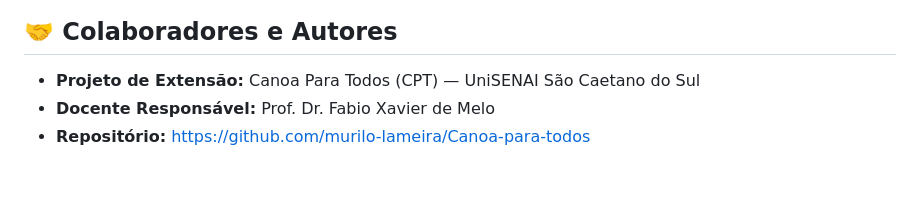
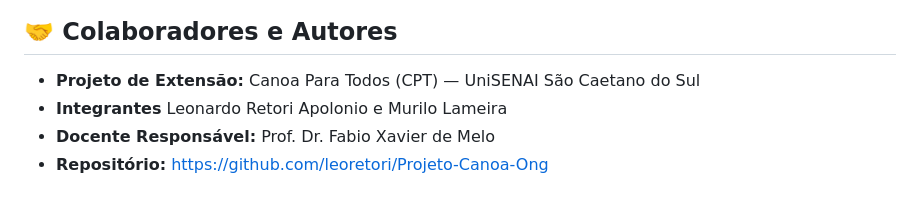
Before and after one commit to leoretori/Projeto-Canoa-Ong, a Markdown page: README.md, the part around the change. Rendered like a GitHub page.

Commit message:
Mudança README

```diff
--- a/README.md
+++ b/README.md
@@ -133,5 +133,6 @@ npm run android
 
 ## 🤝 Colaboradores e Autores
 - **Projeto de Extensão:** Canoa Para Todos (CPT) — UniSENAI São Caetano do Sul
+- **Integrantes**  Leonardo Retori Apolonio e Murilo Lameira
 - **Docente Responsável:** Prof. Dr. Fabio Xavier de Melo
-- **Repositório:** [https://github.com/murilo-lameira/Canoa-para-todos](https://github.com/murilo-lameira/Canoa-para-todos)
+- **Repositório:** [https://github.com/leoretori/Projeto-Canoa-Ong](https://github.com/leoretori/Projeto-Canoa-Ong)
```
